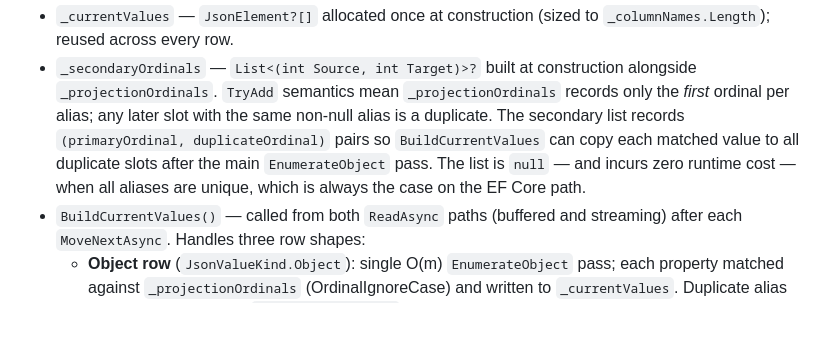
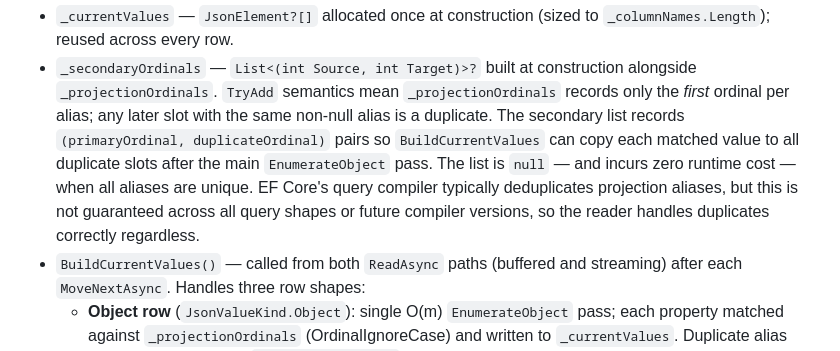
Before and after one commit to couchbaselabs/couchbase-efcore-provider, a Markdown page: specs/datareader-refactor.md, the part around the change. Rendered like a GitHub page; blank space fills up the shorter version.

Commit message:
Update spec comments

```diff
--- a/specs/datareader-refactor.md
+++ b/specs/datareader-refactor.md
@@ -450,8 +450,10 @@ Key additions to `CouchbaseDbDataReader<T>`:
   _first_ ordinal per alias; any later slot with the same non-null alias is a duplicate. The
   secondary list records `(primaryOrdinal, duplicateOrdinal)` pairs so `BuildCurrentValues`
   can copy each matched value to all duplicate slots after the main `EnumerateObject` pass.
-  The list is `null` — and incurs zero runtime cost — when all aliases are unique, which is
-  always the case on the EF Core path.
+  The list is `null` — and incurs zero runtime cost — when all aliases are unique. EF Core's
+  query compiler typically deduplicates projection aliases, but this is not guaranteed across
+  all query shapes or future compiler versions, so the reader handles duplicates correctly
+  regardless.
 - `BuildCurrentValues()` — called from both `ReadAsync` paths (buffered and streaming) after
   each `MoveNextAsync`. Handles three row shapes:
   - **Object row** (`JsonValueKind.Object`): single O(m) `EnumerateObject` pass; each property
```
